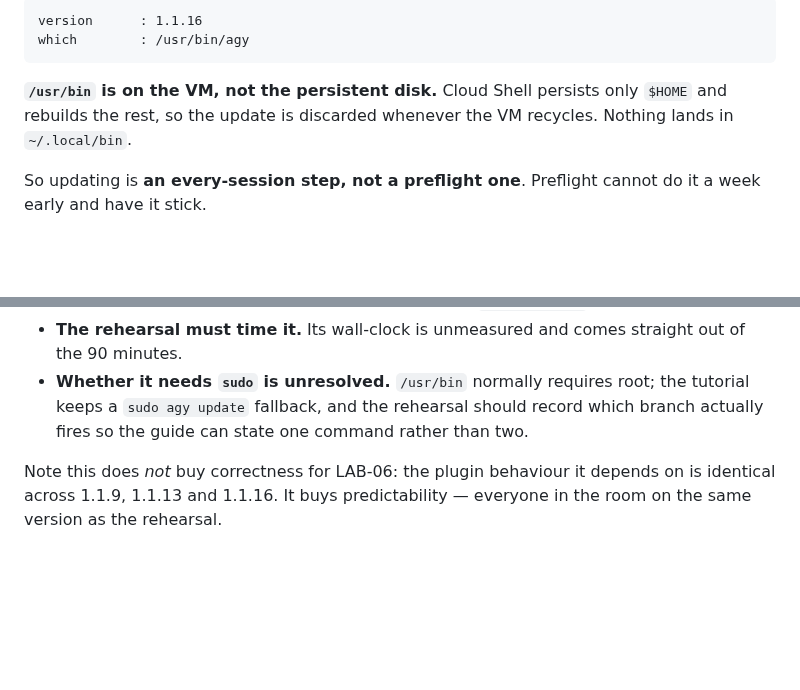
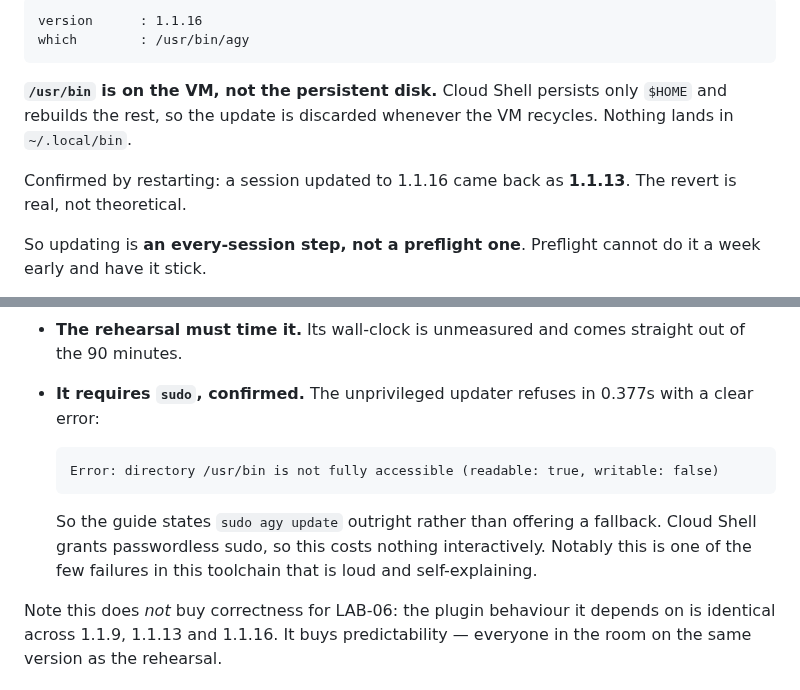
Before and after one commit to alanblythe/workshop-agentic-sdlc, a Markdown page: docs/verification/lab-01-antigravity-cli.md, 2 parts joined by grey strips. Drawn GitHub-style; blank space fills up the shorter version.

````diff
--- a/docs/verification/lab-01-antigravity-cli.md
+++ b/docs/verification/lab-01-antigravity-cli.md
@@ -171,6 +171,9 @@ which        : /usr/bin/agy
 `$HOME` and rebuilds the rest, so the update is discarded whenever the VM
 recycles. Nothing lands in `~/.local/bin`.
 
+Confirmed by restarting: a session updated to 1.1.16 came back as **1.1.13**.
+The revert is real, not theoretical.
+
 So updating is **an every-session step, not a preflight one**. Preflight cannot
 do it a week early and have it stick.
 
@@ -190,10 +193,17 @@ What that costs, and what the design must therefore do:
   `agy --version` as its first diagnostic.
 - **The rehearsal must time it.** Its wall-clock is unmeasured and comes
   straight out of the 90 minutes.
-- **Whether it needs `sudo` is unresolved.** `/usr/bin` normally requires root;
-  the tutorial keeps a `sudo agy update` fallback, and the rehearsal should
-  record which branch actually fires so the guide can state one command rather
-  than two.
+- **It requires `sudo`, confirmed.** The unprivileged updater refuses in
+  0.377s with a clear error:
+
+  ```
+  Error: directory /usr/bin is not fully accessible (readable: true, writable: false)
+  ```
+
+  So the guide states `sudo agy update` outright rather than offering a
+  fallback. Cloud Shell grants passwordless sudo, so this costs nothing
+  interactively. Notably this is one of the few failures in this toolchain that
+  is loud and self-explaining.
 
 Note this does *not* buy correctness for LAB-06: the plugin behaviour it
 depends on is identical across 1.1.9, 1.1.13 and 1.1.16. It buys predictability
````
Also changed, not shown: tutorial.md (+4 -8 lines).
